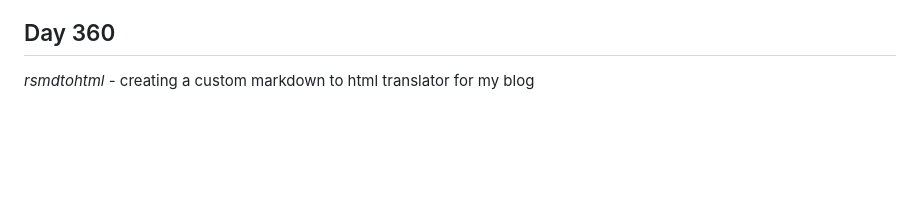
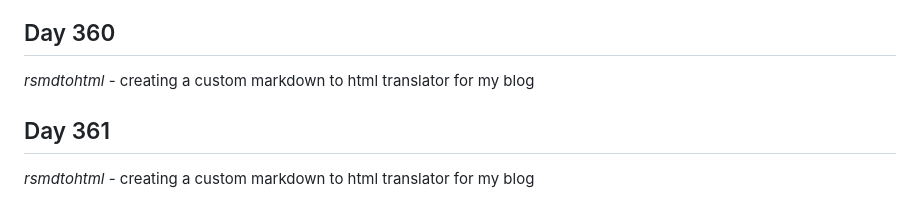
Before and after one commit to Antoine-Meloche/Coding365, a Markdown page: CHANGELOG.md, the part around the change. GitHub-like rendering; blank space fills up the shorter version.

Commit message:
Day 361 - rsmdtohtml

```diff
--- a/CHANGELOG.md
+++ b/CHANGELOG.md
@@ -1110,3 +1110,6 @@
 
 ## Day 360
 *rsmdtohtml* - creating a custom markdown to html translator for my blog
+
+## Day 361
+*rsmdtohtml* - creating a custom markdown to html translator for my blog
```
